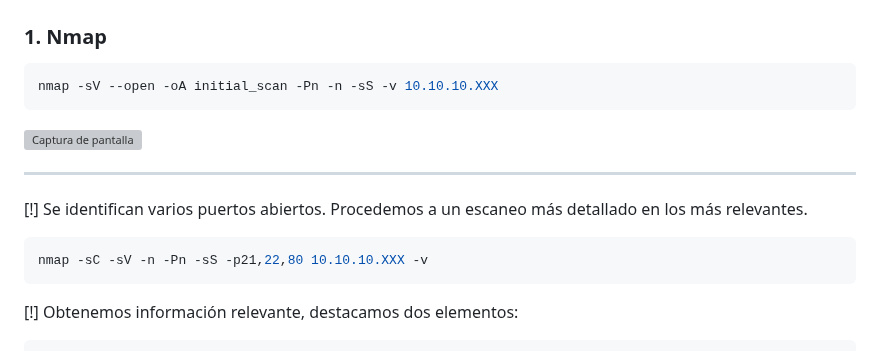
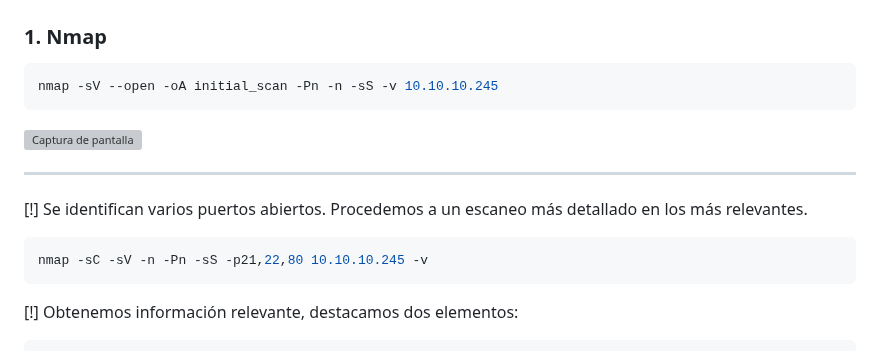
Before and after one commit to metahumo/metahumo.github.io, a Markdown page: ejercicios/IDOR/IDOR_easy.md, the part around the change. Rendered like a GitHub page; grey boxes are pictures that could not be loaded.

````diff
--- a/ejercicios/IDOR/IDOR_easy.md
+++ b/ejercicios/IDOR/IDOR_easy.md
@@ -22,7 +22,7 @@
 ### 1. Nmap
 
 ```bash
-nmap -sV --open -oA initial_scan -Pn -n -sS -v 10.10.10.XXX
+nmap -sV --open -oA initial_scan -Pn -n -sS -v 10.10.10.245
 ```
 
 ![Captura de pantalla](./imagenes/1_nmap.png)
@@ -32,7 +32,7 @@ nmap -sV --open -oA initial_scan -Pn -n -sS -v 10.10.10.XXX
 [!] Se identifican varios puertos abiertos. Procedemos a un escaneo más detallado en los más relevantes.
 
 ```bash
-nmap -sC -sV -n -Pn -sS -p21,22,80 10.10.10.XXX -v
+nmap -sC -sV -n -Pn -sS -p21,22,80 10.10.10.245 -v
 ```
 
 [!] Obtenemos información relevante, destacamos dos elementos:
````
